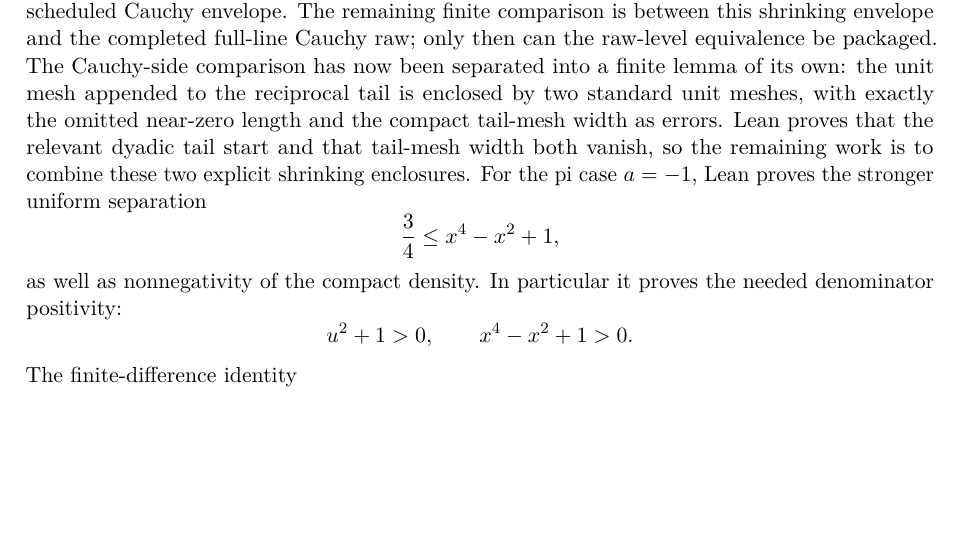
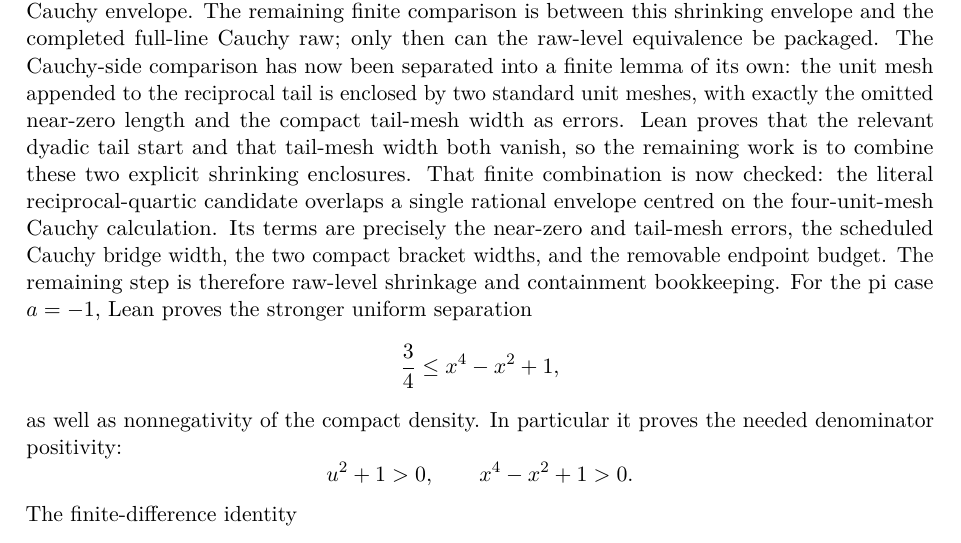
Before and after one commit to liuyao12/computable-analysis, a LaTeX thesis (blueprint/src/web.tex, which reads blueprint/src/03-integrals.tex): part of page 55 of 109, cut so that both start at the same text, the shorter picture padded with empty space. Compiled offline with pdfLaTeX.

Commit message:
Connect literal quartic candidate to full Cauchy envelope

```diff
--- a/blueprint/src/03-integrals.tex
+++ b/blueprint/src/03-integrals.tex
@@ -1287,7 +1287,12 @@ the unit mesh appended to the reciprocal tail is enclosed by two standard unit
 meshes, with exactly the omitted near-zero length and the compact tail-mesh
 width as errors.  Lean proves that the relevant dyadic tail start and that
 tail-mesh width both vanish, so the remaining work is to combine these two
-explicit shrinking enclosures.
+explicit shrinking enclosures.  That finite combination is now checked:
+the literal reciprocal-quartic candidate overlaps a single rational envelope
+centred on the four-unit-mesh Cauchy calculation.  Its terms are precisely the
+near-zero and tail-mesh errors, the scheduled Cauchy bridge width, the two
+compact bracket widths, and the removable endpoint budget.  The remaining
+step is therefore raw-level shrinkage and containment bookkeeping.
 For the pi case \(a=-1\), Lean proves the stronger uniform separation
 \[
   \frac34\le x^4-x^2+1,
```
Also changed, not shown: GOALS.md (+5 -1 lines), 2 other files.
